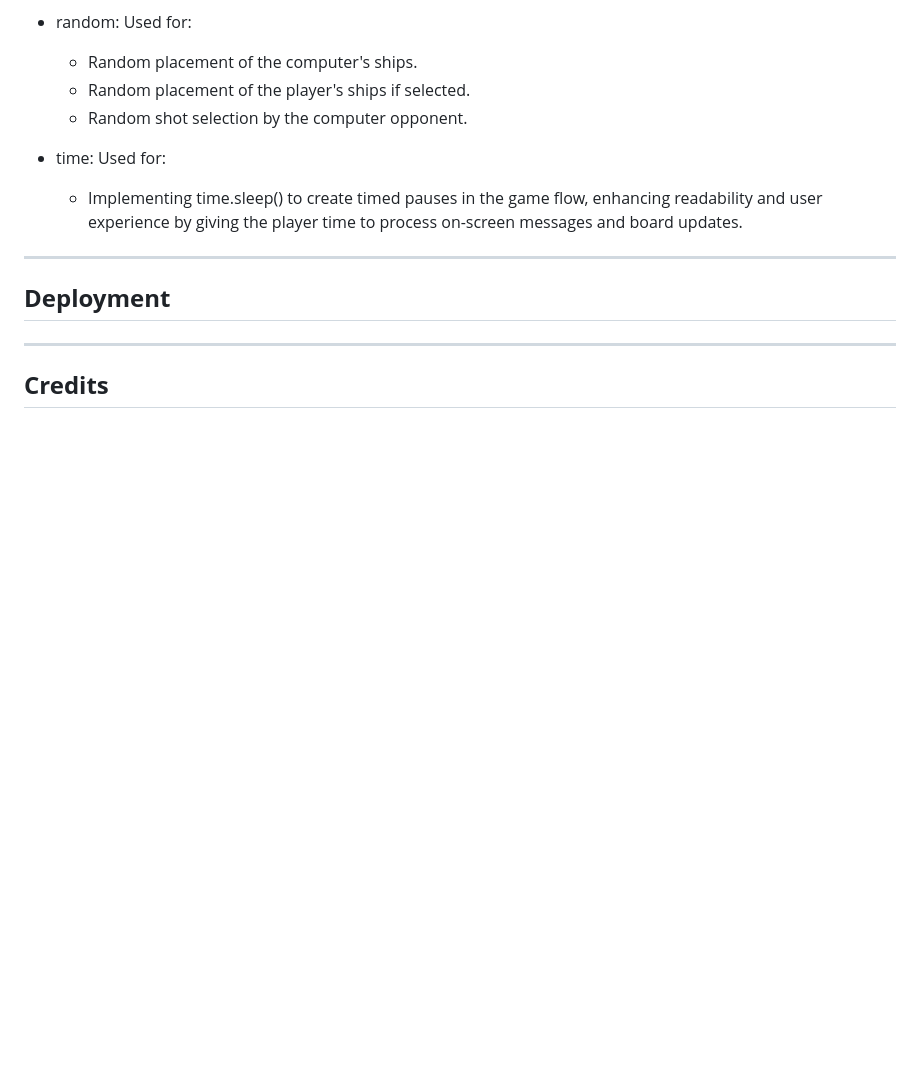
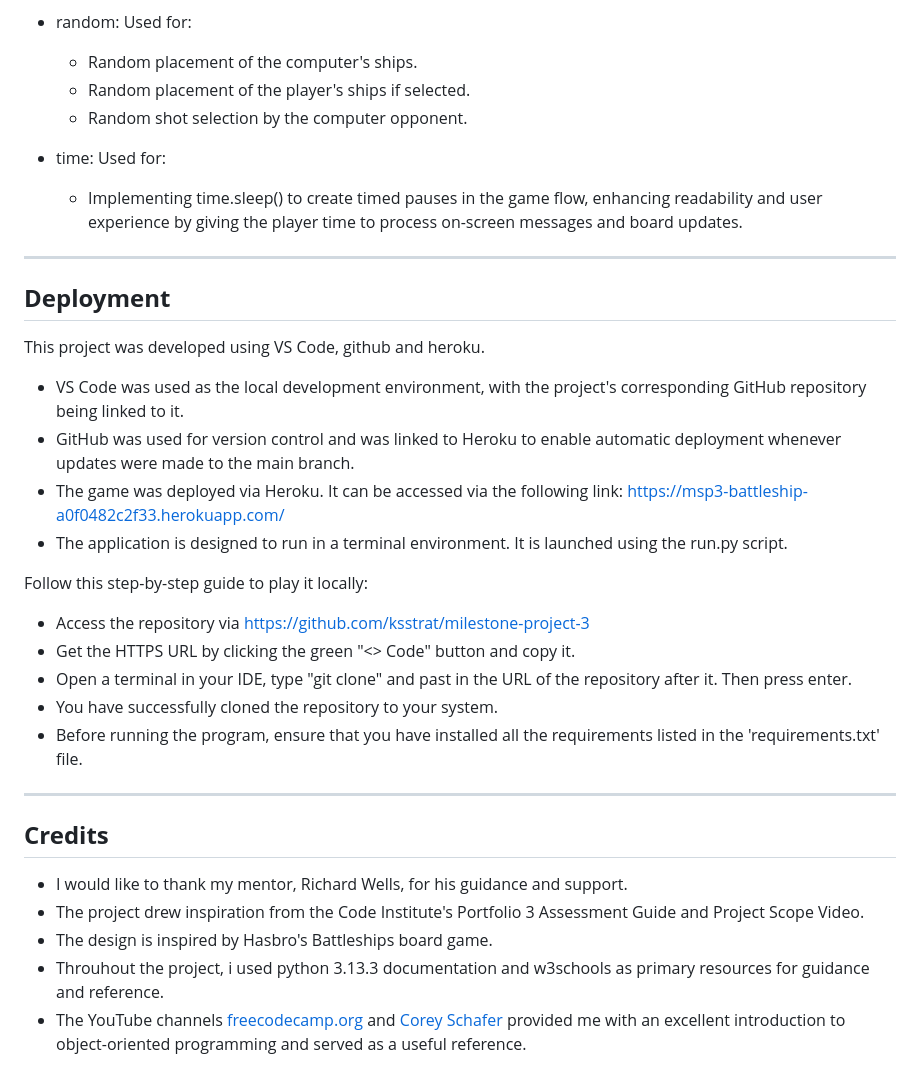
Before and after one commit to ksstrat/milestone-project-3, a Markdown page: README.md, the part around the change. Drawn GitHub-style; blank space fills up the shorter version.

Commit message:
docs: add content to readme.md (deployment and credits)

```diff
--- a/README.md
+++ b/README.md
@@ -164,6 +164,24 @@ This project utilizes Python's built-in standard libraries:
 
 ***
 ## **Deployment**
+This project was developed using VS Code, github and heroku.
+* VS Code was used as the local development environment, with the project's corresponding GitHub repository being linked to it.
+* GitHub was used for version control and was linked to Heroku to enable automatic deployment whenever updates were made to the main branch.
+* The game was deployed via Heroku. It can be accessed via the following link: https://msp3-battleship-a0f0482c2f33.herokuapp.com/
+* The application is designed to run in a terminal environment. It is launched using the run.py script.
+
+Follow this step-by-step guide to play it locally:
+
+* Access the repository via https://github.com/ksstrat/milestone-project-3
+* Get the HTTPS URL by clicking the green "<> Code" button and copy it.
+* Open a terminal in your IDE, type "git clone" and past in the URL of the repository after it. Then press enter.
+* You have successfully cloned the repository to your system.
+* Before running the program, ensure that you have installed all the requirements listed in the 'requirements.txt' file.
 
 ***
 ## **Credits**
+* I would like to thank my mentor, Richard Wells, for his guidance and support.
+* The project drew inspiration from the Code Institute's Portfolio 3 Assessment Guide and Project Scope Video.
+* The design is inspired by Hasbro's Battleships board game.
+* Throuhout the project, i used python 3.13.3 documentation and w3schools as primary resources for guidance and reference.
+* The YouTube channels [freecodecamp.org](https://www.youtube.com/watch?v=Ej_02ICOIgs) and [Corey Schafer](https://www.youtube.com/watch?v=ZDa-Z5JzLYM) provided me with an excellent introduction to object-oriented programming and served as a useful reference.
```
